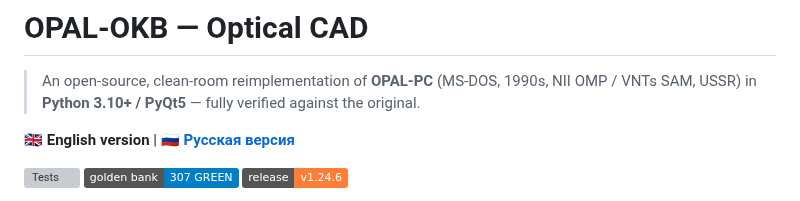
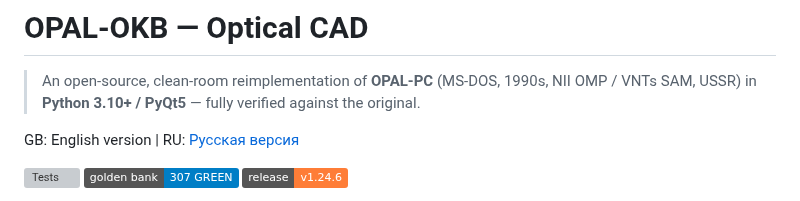
Before and after one commit to justroflanGitHub/opal-okb, a Markdown page: README.md, the part around the change. GitHub-like rendering; badges without logos; grey boxes are pictures that could not be loaded.

Commit message:
docs(readme): language switcher without emoji — GB/RU

```diff
--- a/README.md
+++ b/README.md
@@ -4,7 +4,7 @@
 > NII OMP / VNTs SAM, USSR) in **Python 3.10+ / PyQt5** — fully verified
 > against the original.
 
-**🇬🇧 English version** | **🇷🇺 [Русская версия](README_RU.md)**
+GB: English version | RU: [Русская версия](README_RU.md)
 
 [![Tests](https://img.shields.io/badge/pytest-1177%20passed%20%2F%208%20skipped-brightgreen)]()
 [![Verification](https://img.shields.io/badge/golden%20bank-307%20GREEN-blue)]()
```
Also changed, not shown: README_RU.md (+1 -1 lines).
